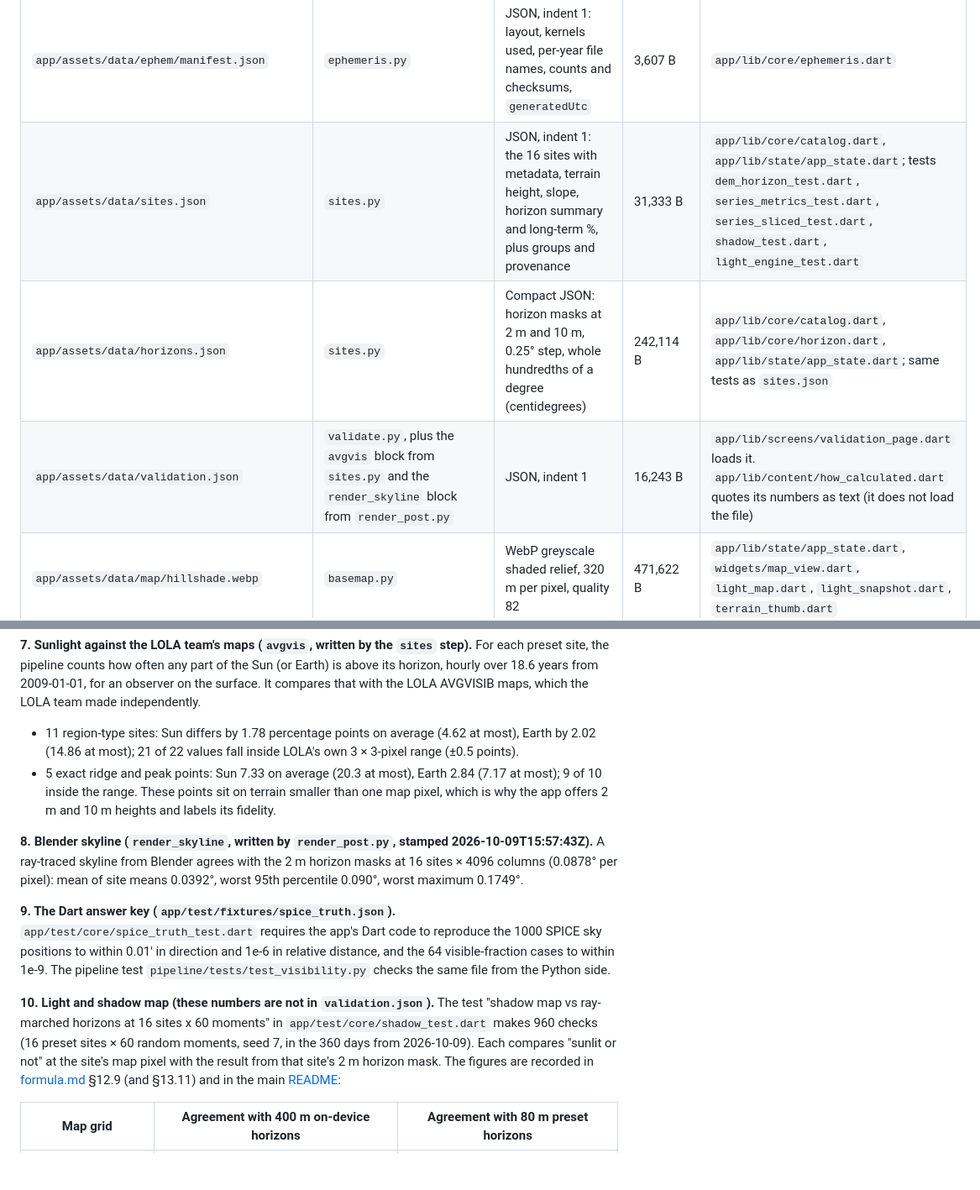
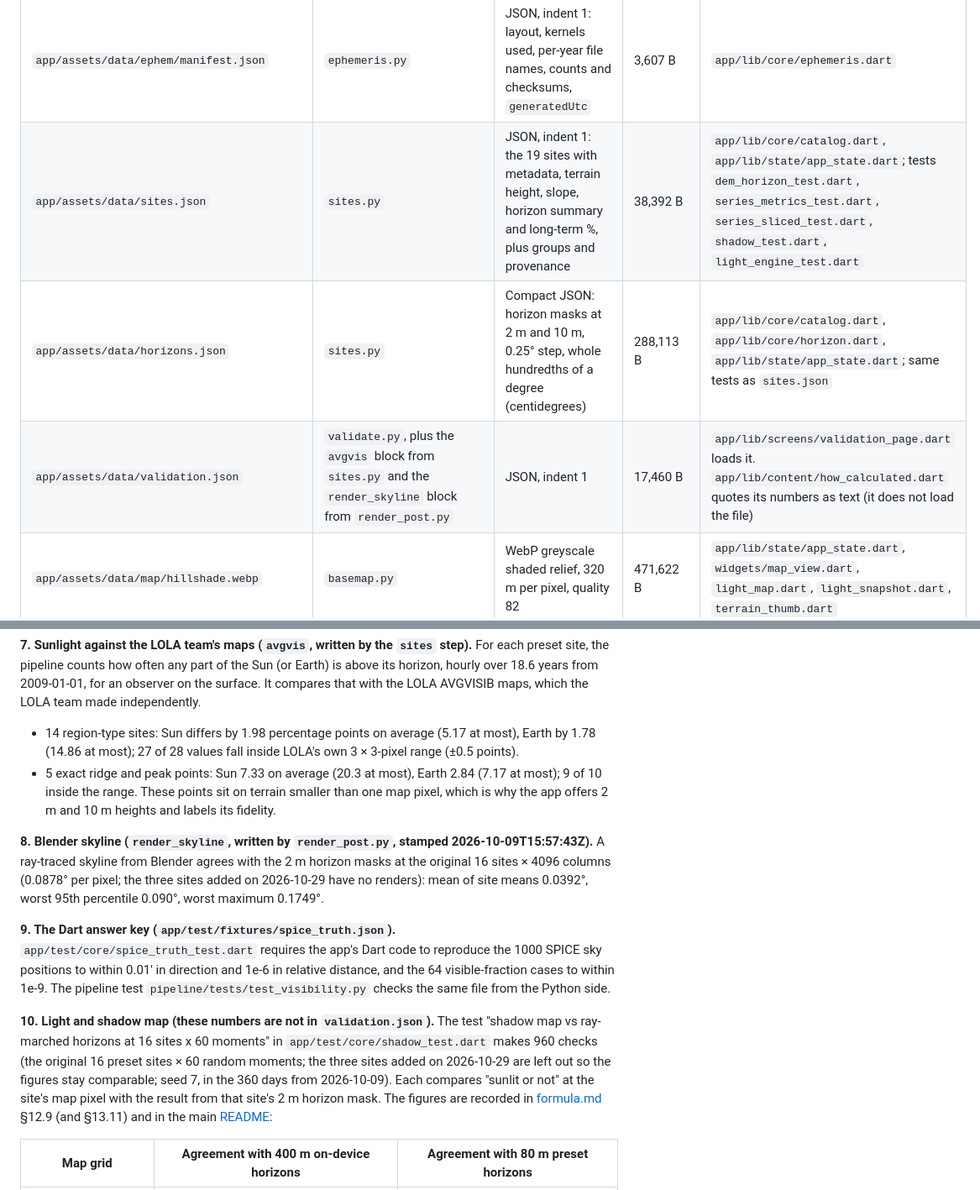
Before and after one commit to localizedprojects/CLPS-MOON-BROWSER, a Markdown page: pipeline/README.md, 2 parts joined by grey strips. Shown at 84% size. Rendered like a GitHub page; blank space fills up the shorter version.

Commit message:
WIP: pipeline README data sizes for 19 sites
Co-Authored-By: Claude Opus 5.5 <noreply@anthropic.com>
Claude-Session: https://claude.ai/code/session_015neCYiKdaPfpzjxjrdyDQV

```diff
--- a/pipeline/README.md
+++ b/pipeline/README.md
@@ -143,9 +143,9 @@ Sizes were measured on the committed files on 2026-10-11. "Encoding" comes from
 | `app/assets/data/ephem/<year>.bin` (11 files, 2025-2035) | `ephemeris.py` | Little-endian float32, 6 numbers per hour (Sun x, y, z and Earth x, y, z in km from the Moon's centre, `MOON_ME` frame, `LT+S`) | 210,240 B (365-day year) or 210,816 B (2028, 2032) | `app/lib/core/ephemeris.dart` (file names come from the manifest) |
 | `app/assets/data/dsn/<year>.bin` (11 files, 2025-2035) | `ephemeris.py` | One byte per hour; bit 0 Goldstone, bit 1 Madrid, bit 2 Canberra = Moon centre at least 10° up | 8,760 B or 8,784 B | `app/lib/core/ephemeris.dart` (via `dsnFile` in the manifest) |
 | `app/assets/data/ephem/manifest.json` | `ephemeris.py` | JSON, indent 1: layout, kernels used, per-year file names, counts and checksums, `generatedUtc` | 3,607 B | `app/lib/core/ephemeris.dart` |
-| `app/assets/data/sites.json` | `sites.py` | JSON, indent 1: the 16 sites with metadata, terrain height, slope, horizon summary and long-term %, plus groups and provenance | 31,333 B | `app/lib/core/catalog.dart`, `app/lib/state/app_state.dart`; tests `dem_horizon_test.dart`, `series_metrics_test.dart`, `series_sliced_test.dart`, `shadow_test.dart`, `light_engine_test.dart` |
-| `app/assets/data/horizons.json` | `sites.py` | Compact JSON: horizon masks at 2 m and 10 m, 0.25° step, whole hundredths of a degree (centidegrees) | 242,114 B | `app/lib/core/catalog.dart`, `app/lib/core/horizon.dart`, `app/lib/state/app_state.dart`; same tests as `sites.json` |
-| `app/assets/data/validation.json` | `validate.py`, plus the `avgvis` block from `sites.py` and the `render_skyline` block from `render_post.py` | JSON, indent 1 | 16,243 B | `app/lib/screens/validation_page.dart` loads it. `app/lib/content/how_calculated.dart` quotes its numbers as text (it does not load the file) |
+| `app/assets/data/sites.json` | `sites.py` | JSON, indent 1: the 19 sites with metadata, terrain height, slope, horizon summary and long-term %, plus groups and provenance | 38,392 B | `app/lib/core/catalog.dart`, `app/lib/state/app_state.dart`; tests `dem_horizon_test.dart`, `series_metrics_test.dart`, `series_sliced_test.dart`, `shadow_test.dart`, `light_engine_test.dart` |
+| `app/assets/data/horizons.json` | `sites.py` | Compact JSON: horizon masks at 2 m and 10 m, 0.25° step, whole hundredths of a degree (centidegrees) | 288,113 B | `app/lib/core/catalog.dart`, `app/lib/core/horizon.dart`, `app/lib/state/app_state.dart`; same tests as `sites.json` |
+| `app/assets/data/validation.json` | `validate.py`, plus the `avgvis` block from `sites.py` and the `render_skyline` block from `render_post.py` | JSON, indent 1 | 17,460 B | `app/lib/screens/validation_page.dart` loads it. `app/lib/content/how_calculated.dart` quotes its numbers as text (it does not load the file) |
 | `app/assets/data/map/hillshade.webp` | `basemap.py` | WebP greyscale shaded relief, 320 m per pixel, quality 82 | 471,622 B | `app/lib/state/app_state.dart`, `widgets/map_view.dart`, `light_map.dart`, `light_snapshot.dart`, `terrain_thumb.dart` |
 | `app/assets/data/map/sunvis.webp` | `basemap.py` | WebP RGBA tinted overlay of LOLA average Sun visibility, 480 m per pixel, quality 85 | 866,024 B | `app/lib/state/app_state.dart` (loaded by its key in `map.json`), `widgets/map_view.dart` |
 | `app/assets/data/map/earthvis.webp` | `basemap.py` | WebP RGBA overlay of LOLA average Earth visibility, 480 m per pixel, quality 85 | 693,836 B | `app/lib/state/app_state.dart` (loaded by its key in `map.json`), `widgets/map_view.dart` |
@@ -177,14 +177,14 @@ Unless stated otherwise, the numbers below are read from `app/assets/data/valida
 **6. The horizon code on a smooth sphere (`horizon_dip`).** On a featureless 1737.4 km sphere, the computed horizon matches the exact formula arccos(R / (R + h)) to 5.39e-6′ (h = 2 m), 3.76e-6′ (10 m), 2.67e-6′ (1000 m) and 1.85e-5′ (5000 m).
 
 **7. Sunlight against the LOLA team's maps (`avgvis`, written by the `sites` step).** For each preset site, the pipeline counts how often any part of the Sun (or Earth) is above its horizon, hourly over 18.6 years from 2009-01-01, for an observer on the surface. It compares that with the LOLA AVGVISIB maps, which the LOLA team made independently.
-- 11 region-type sites: Sun differs by 1.78 percentage points on average (4.62 at most), Earth by 2.02 (14.86 at most); 21 of 22 values fall inside LOLA's own 3 × 3-pixel range (±0.5 points).
+- 14 region-type sites: Sun differs by 1.98 percentage points on average (5.17 at most), Earth by 1.78 (14.86 at most); 27 of 28 values fall inside LOLA's own 3 × 3-pixel range (±0.5 points).
 - 5 exact ridge and peak points: Sun 7.33 on average (20.3 at most), Earth 2.84 (7.17 at most); 9 of 10 inside the range. These points sit on terrain smaller than one map pixel, which is why the app offers 2 m and 10 m heights and labels its fidelity.
 
-**8. Blender skyline (`render_skyline`, written by `render_post.py`, stamped 2026-10-09T15:57:43Z).** A ray-traced skyline from Blender agrees with the 2 m horizon masks at 16 sites × 4096 columns (0.0878° per pixel): mean of site means 0.0392°, worst 95th percentile 0.090°, worst maximum 0.1749°.
+**8. Blender skyline (`render_skyline`, written by `render_post.py`, stamped 2026-10-09T15:57:43Z).** A ray-traced skyline from Blender agrees with the 2 m horizon masks at the original 16 sites × 4096 columns (0.0878° per pixel; the three sites added on 2026-10-29 have no renders): mean of site means 0.0392°, worst 95th percentile 0.090°, worst maximum 0.1749°.
 
 **9. The Dart answer key (`app/test/fixtures/spice_truth.json`).** `app/test/core/spice_truth_test.dart` requires the app's Dart code to reproduce the 1000 SPICE sky positions to within 0.01′ in direction and 1e-6 in relative distance, and the 64 visible-fraction cases to within 1e-9. The pipeline test `pipeline/tests/test_visibility.py` checks the same file from the Python side.
 
-**10. Light and shadow map (these numbers are not in `validation.json`).** The test "shadow map vs ray-marched horizons at 16 sites x 60 moments" in `app/test/core/shadow_test.dart` makes 960 checks (16 preset sites × 60 random moments, seed 7, in the 360 days from 2026-10-09). Each compares "sunlit or not" at the site's map pixel with the result from that site's 2 m horizon mask. The figures are recorded in [formula.md](../formula.md) §12.9 (and §13.11) and in the main [README](../README.md):
+**10. Light and shadow map (these numbers are not in `validation.json`).** The test "shadow map vs ray-marched horizons at 16 sites x 60 moments" in `app/test/core/shadow_test.dart` makes 960 checks (the original 16 preset sites × 60 random moments; the three sites added on 2026-10-29 are left out so the figures stay comparable; seed 7, in the 360 days from 2026-10-09). Each compares "sunlit or not" at the site's map pixel with the result from that site's 2 m horizon mask. The figures are recorded in [formula.md](../formula.md) §12.9 (and §13.11) and in the main [README](../README.md):
 
 | Map grid | Agreement with 400 m on-device horizons | Agreement with 80 m preset horizons |
 |---|---|---|
```
Also changed, not shown: other parts of pipeline/README.md (+10 -10 lines).
